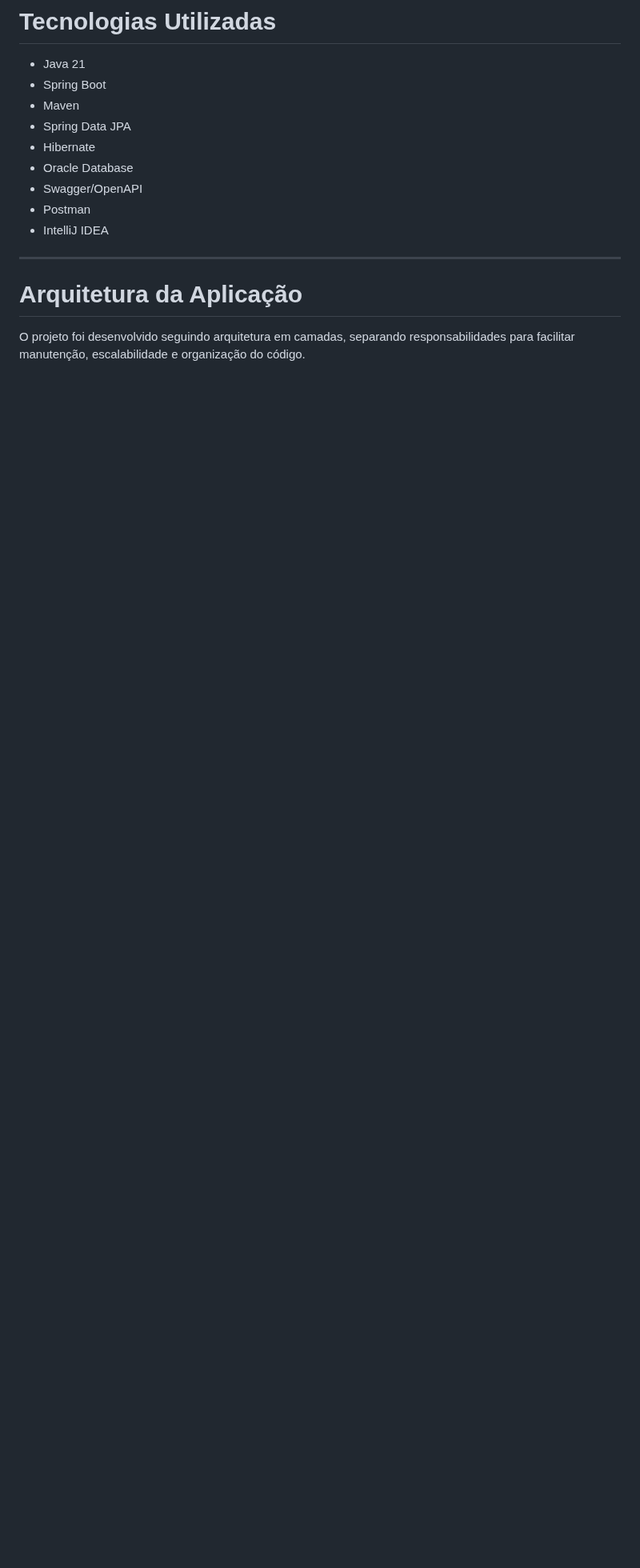
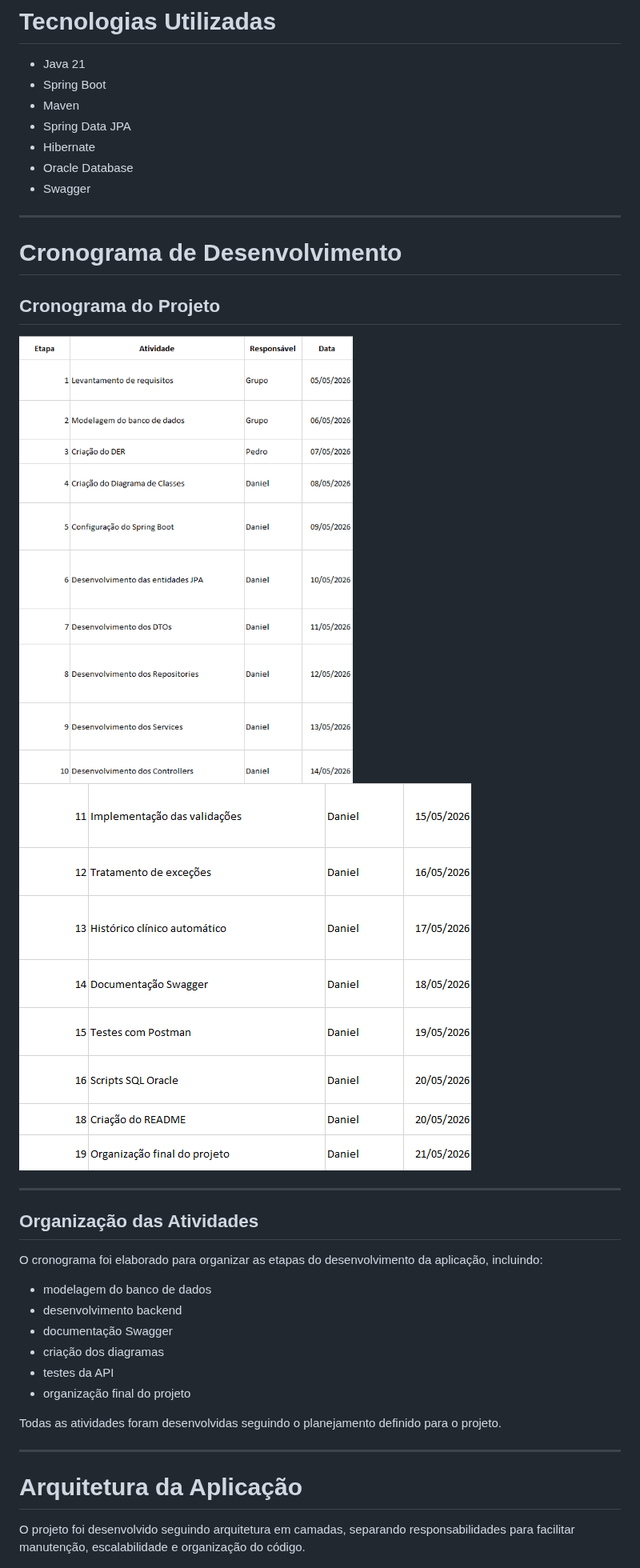
Before and after one commit to M5-SOLUTIONS/YourPetHealth-Java, a Markdown page: README.md, the part around one of its changes. Shown at 80% size. Drawn GitHub-style; pictures changed too: imagens/Print1Responsabilidades.png (added), imagens/Print2Responsabilidades.png (added); blank space fills up the shorter version.

Commit message:
melhorando README

```diff
--- a/README.md
+++ b/README.md
@@ -26,9 +26,31 @@ A API foi desenvolvida utilizando arquitetura REST e persistência em banco de d
 - Spring Data JPA
 - Hibernate
 - Oracle Database
-- Swagger/OpenAPI
-- Postman
-- IntelliJ IDEA
+- Swagger
+
+---
+
+# Cronograma de Desenvolvimento
+
+## Cronograma do Projeto
+
+![Cronograma](imagens/Print1Responsabilidades.png)
+![Cronograma](imagens/Print2Responsabilidades.png)
+
+---
+
+## Organização das Atividades
+
+O cronograma foi elaborado para organizar as etapas do desenvolvimento da aplicação, incluindo:
+
+- modelagem do banco de dados
+- desenvolvimento backend
+- documentação Swagger
+- criação dos diagramas
+- testes da API
+- organização final do projeto
+
+Todas as atividades foram desenvolvidas seguindo o planejamento definido para o projeto.
 
 ---
 
```
Also changed, not shown: other parts of README.md (+74 -72 lines), imagens/ArquiteturaYourPetHealth.drawio.png (added), imagens/DiagramaYourPetHealth.drawio.png (added).
